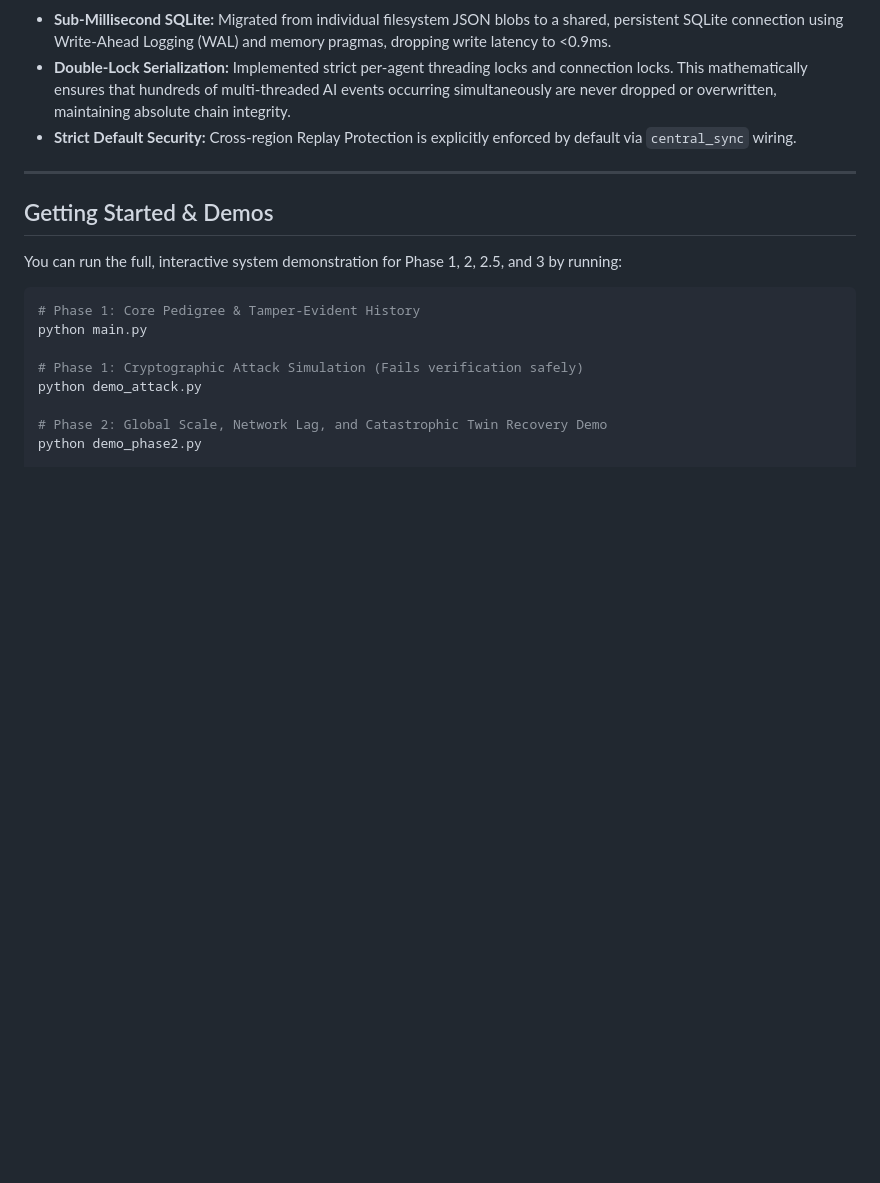
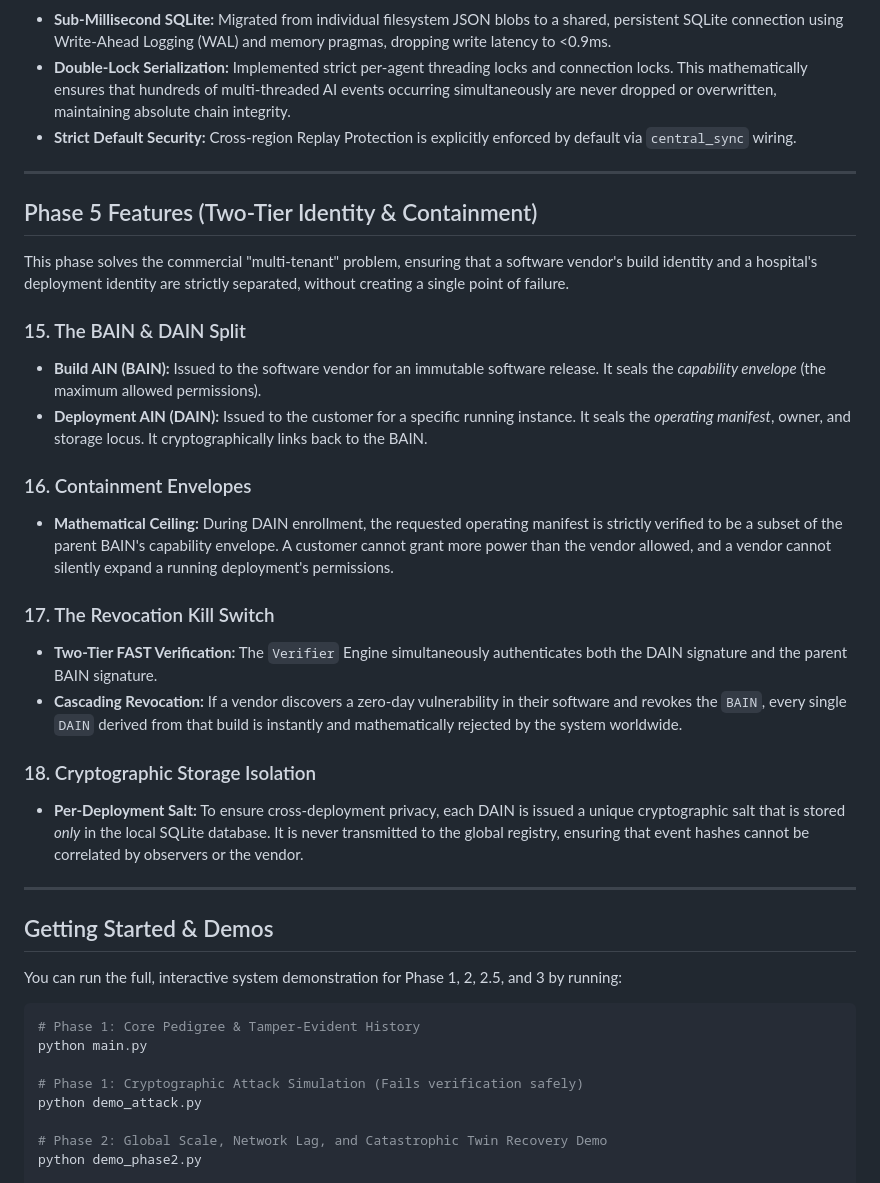
Before and after one commit to OneSmarterInc/Kormic_System, a Markdown page: README.md, the part around the change. Drawn GitHub-style; blank space fills up the shorter version.

Commit message:
Implemented audit round 7 changes.

```diff
--- a/README.md
+++ b/README.md
@@ -98,6 +98,25 @@ This phase productizes the mathematical models into a usable, high-performance P
 
 ---
 
+## Phase 5 Features (Two-Tier Identity & Containment)
+This phase solves the commercial "multi-tenant" problem, ensuring that a software vendor's build identity and a hospital's deployment identity are strictly separated, without creating a single point of failure.
+
+### 15. The BAIN & DAIN Split
+- **Build AIN (BAIN):** Issued to the software vendor for an immutable software release. It seals the *capability envelope* (the maximum allowed permissions).
+- **Deployment AIN (DAIN):** Issued to the customer for a specific running instance. It seals the *operating manifest*, owner, and storage locus. It cryptographically links back to the BAIN.
+
+### 16. Containment Envelopes
+- **Mathematical Ceiling:** During DAIN enrollment, the requested operating manifest is strictly verified to be a subset of the parent BAIN's capability envelope. A customer cannot grant more power than the vendor allowed, and a vendor cannot silently expand a running deployment's permissions.
+
+### 17. The Revocation Kill Switch
+- **Two-Tier FAST Verification:** The `Verifier` Engine simultaneously authenticates both the DAIN signature and the parent BAIN signature.
+- **Cascading Revocation:** If a vendor discovers a zero-day vulnerability in their software and revokes the `BAIN`, every single `DAIN` derived from that build is instantly and mathematically rejected by the system worldwide.
+
+### 18. Cryptographic Storage Isolation
+- **Per-Deployment Salt:** To ensure cross-deployment privacy, each DAIN is issued a unique cryptographic salt that is stored *only* in the local SQLite database. It is never transmitted to the global registry, ensuring that event hashes cannot be correlated by observers or the vendor.
+
+---
+
 ## Getting Started & Demos
 
 You can run the full, interactive system demonstration for Phase 1, 2, 2.5, and 3 by running:
```
